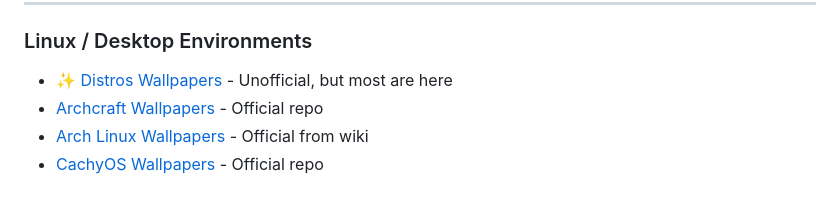
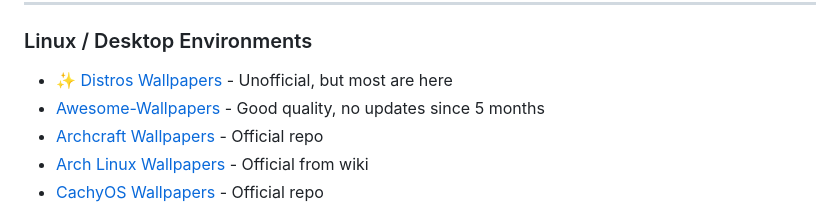
Before and after one commit to roigoatzzz/Wallsync, a Markdown page: README.md, the part around the change. Rendered like a GitHub page.

```diff
--- a/README.md
+++ b/README.md
@@ -210,6 +210,7 @@ Help make this megathread better for everyone!
 ### Linux / Desktop Environments
 
 - ✨ [Distros Wallpapers](https://github.com/LinuxKits/Distro-wallpapers) - Unofficial, but most are here
+- [Awesome-Wallpapers](https://github.com/dpejoh/awesome-wallpapers) - Good quality, no updates since 5 months
 - [Archcraft Wallpapers](https://github.com/archcraft-os/archcraft-wallpapers) - Official repo
 - [Arch Linux Wallpapers](https://archlinux.org/packages/extra/any/archlinux-wallpaper/) - Official from wiki
 - [CachyOS Wallpapers](https://github.com/CachyOS/cachyos-wallpapers) - Official repo
```
